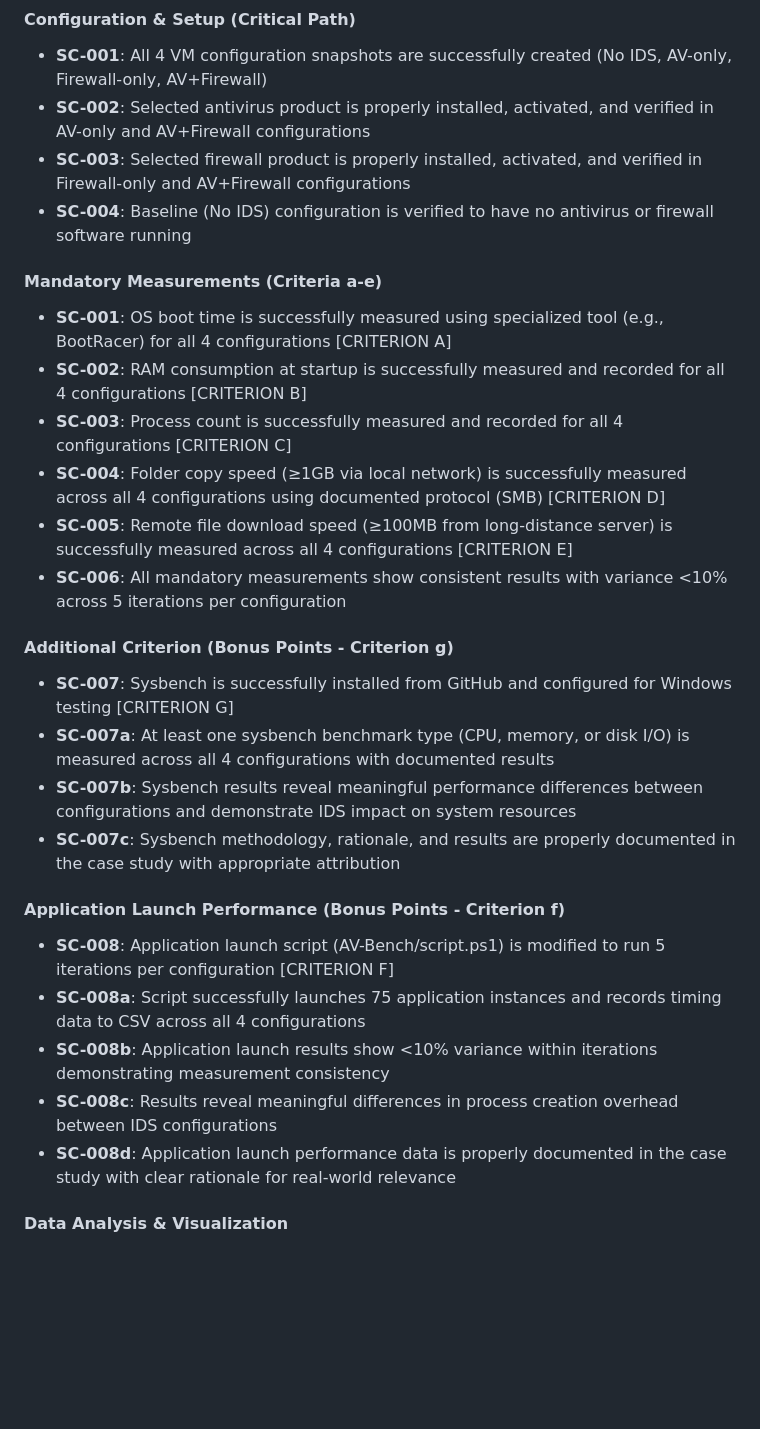
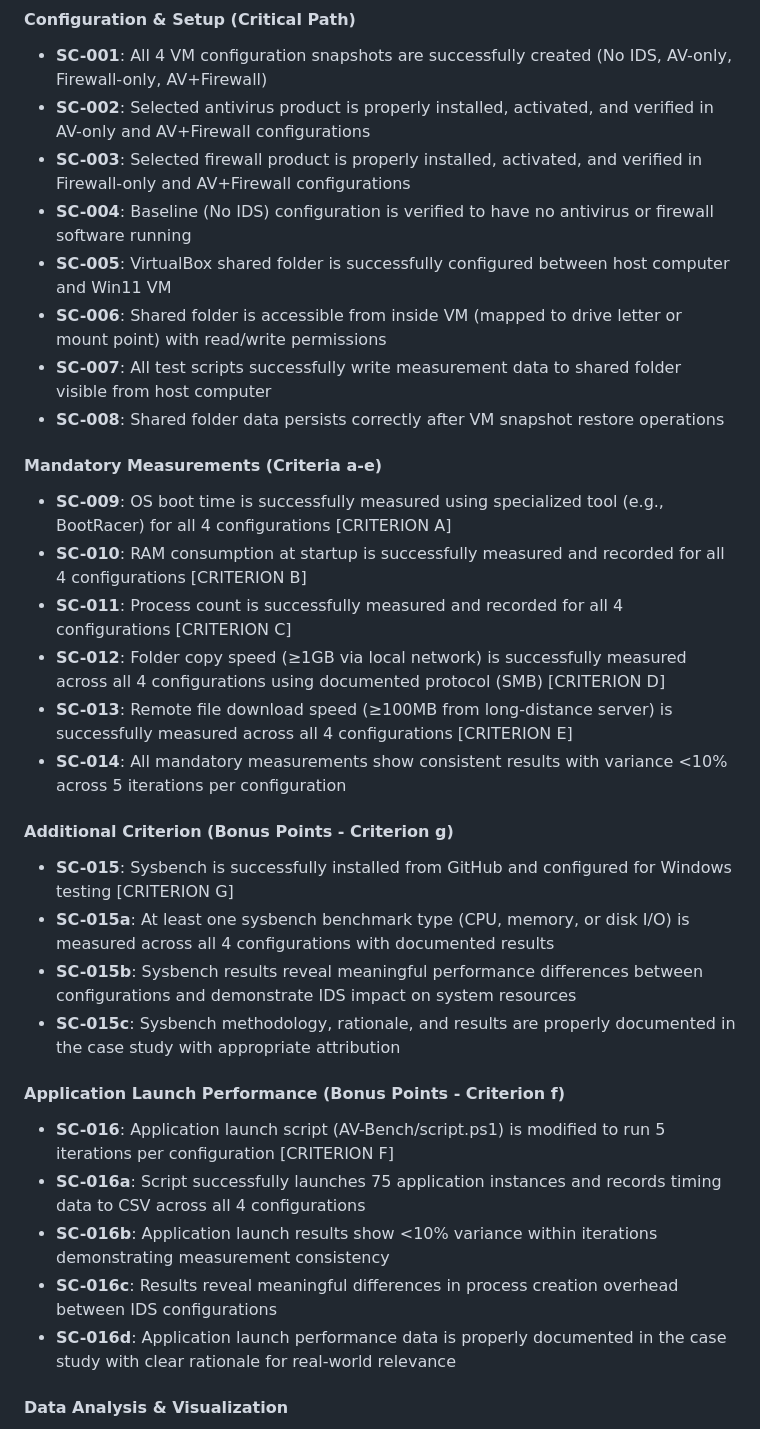
Before and after one commit to lizzardkink/itc, a Markdown page: specs/001-av-benchmark/spec.md, the part around the change. GitHub-like rendering; blank space fills up the shorter version.

Commit message:
Renumber success criteria after shared folder additions
SUCCESS CRITERIA NUMBERING:
  SC-001 to SC-008: Configuration & Setup (including shared folder)
  SC-009 to SC-014: Mandatory Measurements (criteria a-e)
  SC-015 to SC-015c: Bonus Criterion G (sysbench)
  SC-016 to SC-016d: Bonus Criterion F (app launch)

CHANGES:
- Added SC-005 through SC-008 for shared folder setup/verification
- Renumbered measurement criteria from SC-001-006 → SC-009-014
- Renumbered sysbench criteria from SC-007-007c → SC-015-015c
- Renumbered app launch from SC-008-008d → SC-016-016d

All success criteria now sequentially numbered without gaps.

```diff
--- a/specs/001-av-benchmark/spec.md
+++ b/specs/001-av-benchmark/spec.md
@@ -264,30 +264,34 @@ As a researcher, I need automated scripts to execute all benchmarks across all 4
 - **SC-002**: Selected antivirus product is properly installed, activated, and verified in AV-only and AV+Firewall configurations
 - **SC-003**: Selected firewall product is properly installed, activated, and verified in Firewall-only and AV+Firewall configurations
 - **SC-004**: Baseline (No IDS) configuration is verified to have no antivirus or firewall software running
+- **SC-005**: VirtualBox shared folder is successfully configured between host computer and Win11 VM
+- **SC-006**: Shared folder is accessible from inside VM (mapped to drive letter or mount point) with read/write permissions
+- **SC-007**: All test scripts successfully write measurement data to shared folder visible from host computer
+- **SC-008**: Shared folder data persists correctly after VM snapshot restore operations
 
 #### Mandatory Measurements (Criteria a-e)
 
-- **SC-001**: OS boot time is successfully measured using specialized tool (e.g., BootRacer) for all 4 configurations [CRITERION A]
-- **SC-002**: RAM consumption at startup is successfully measured and recorded for all 4 configurations [CRITERION B]
-- **SC-003**: Process count is successfully measured and recorded for all 4 configurations [CRITERION C]
-- **SC-004**: Folder copy speed (≥1GB via local network) is successfully measured across all 4 configurations using documented protocol (SMB) [CRITERION D]
-- **SC-005**: Remote file download speed (≥100MB from long-distance server) is successfully measured across all 4 configurations [CRITERION E]
-- **SC-006**: All mandatory measurements show consistent results with variance <10% across 5 iterations per configuration
+- **SC-009**: OS boot time is successfully measured using specialized tool (e.g., BootRacer) for all 4 configurations [CRITERION A]
+- **SC-010**: RAM consumption at startup is successfully measured and recorded for all 4 configurations [CRITERION B]
+- **SC-011**: Process count is successfully measured and recorded for all 4 configurations [CRITERION C]
+- **SC-012**: Folder copy speed (≥1GB via local network) is successfully measured across all 4 configurations using documented protocol (SMB) [CRITERION D]
+- **SC-013**: Remote file download speed (≥100MB from long-distance server) is successfully measured across all 4 configurations [CRITERION E]
+- **SC-014**: All mandatory measurements show consistent results with variance <10% across 5 iterations per configuration
 
 #### Additional Criterion (Bonus Points - Criterion g)
 
-- **SC-007**: Sysbench is successfully installed from GitHub and configured for Windows testing [CRITERION G]
-- **SC-007a**: At least one sysbench benchmark type (CPU, memory, or disk I/O) is measured across all 4 configurations with documented results
-- **SC-007b**: Sysbench results reveal meaningful performance differences between configurations and demonstrate IDS impact on system resources
-- **SC-007c**: Sysbench methodology, rationale, and results are properly documented in the case study with appropriate attribution
+- **SC-015**: Sysbench is successfully installed from GitHub and configured for Windows testing [CRITERION G]
+- **SC-015a**: At least one sysbench benchmark type (CPU, memory, or disk I/O) is measured across all 4 configurations with documented results
+- **SC-015b**: Sysbench results reveal meaningful performance differences between configurations and demonstrate IDS impact on system resources
+- **SC-015c**: Sysbench methodology, rationale, and results are properly documented in the case study with appropriate attribution
 
 #### Application Launch Performance (Bonus Points - Criterion f)
 
-- **SC-008**: Application launch script (AV-Bench/script.ps1) is modified to run 5 iterations per configuration [CRITERION F]
-- **SC-008a**: Script successfully launches 75 application instances and records timing data to CSV across all 4 configurations
-- **SC-008b**: Application launch results show <10% variance within iterations demonstrating measurement consistency
-- **SC-008c**: Results reveal meaningful differences in process creation overhead between IDS configurations
-- **SC-008d**: Application launch performance data is properly documented in the case study with clear rationale for real-world relevance
+- **SC-016**: Application launch script (AV-Bench/script.ps1) is modified to run 5 iterations per configuration [CRITERION F]
+- **SC-016a**: Script successfully launches 75 application instances and records timing data to CSV across all 4 configurations
+- **SC-016b**: Application launch results show <10% variance within iterations demonstrating measurement consistency
+- **SC-016c**: Results reveal meaningful differences in process creation overhead between IDS configurations
+- **SC-016d**: Application launch performance data is properly documented in the case study with clear rationale for real-world relevance
 
 #### Data Analysis & Visualization
 
```
